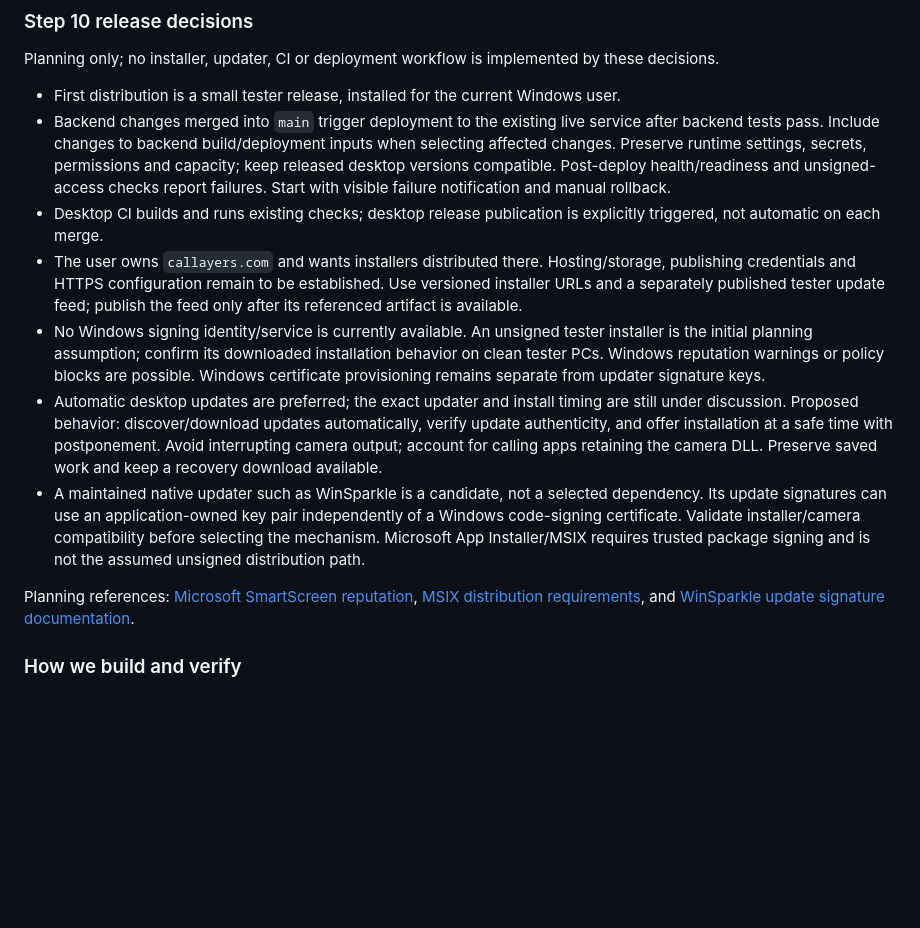
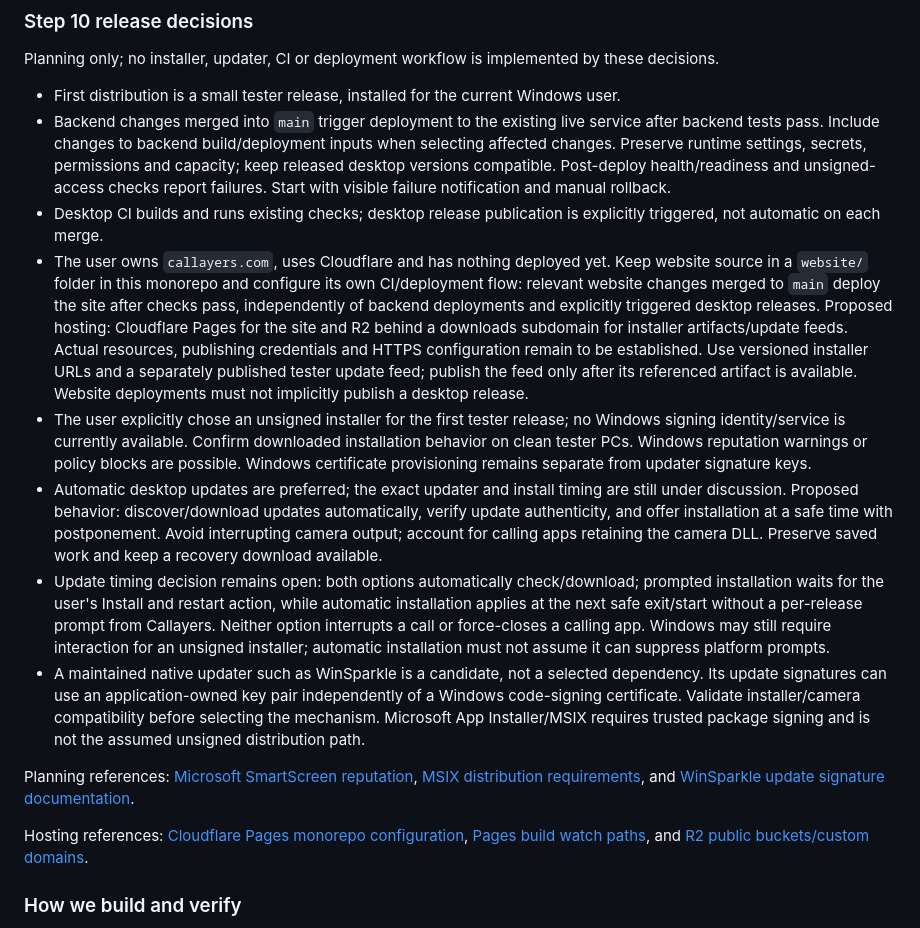
Before and after one commit to MalcolmWeaver/Callayers, a Markdown page: spec-v2/README.md, the part around the change. GitHub-like rendering; blank space fills up the shorter version.

Commit message:
Clarify Cloudflare website and unsigned tester release plan

```diff
--- a/spec-v2/README.md
+++ b/spec-v2/README.md
@@ -52,12 +52,15 @@ Planning only; no installer, updater, CI or deployment workflow is implemented b
 - First distribution is a small tester release, installed for the current Windows user.
 - Backend changes merged into `main` trigger deployment to the existing live service after backend tests pass. Include changes to backend build/deployment inputs when selecting affected changes. Preserve runtime settings, secrets, permissions and capacity; keep released desktop versions compatible. Post-deploy health/readiness and unsigned-access checks report failures. Start with visible failure notification and manual rollback.
 - Desktop CI builds and runs existing checks; desktop release publication is explicitly triggered, not automatic on each merge.
-- The user owns `callayers.com` and wants installers distributed there. Hosting/storage, publishing credentials and HTTPS configuration remain to be established. Use versioned installer URLs and a separately published tester update feed; publish the feed only after its referenced artifact is available.
-- No Windows signing identity/service is currently available. An unsigned tester installer is the initial planning assumption; confirm its downloaded installation behavior on clean tester PCs. Windows reputation warnings or policy blocks are possible. Windows certificate provisioning remains separate from updater signature keys.
+- The user owns `callayers.com`, uses Cloudflare and has nothing deployed yet. Keep website source in a `website/` folder in this monorepo and configure its own CI/deployment flow: relevant website changes merged to `main` deploy the site after checks pass, independently of backend deployments and explicitly triggered desktop releases. Proposed hosting: Cloudflare Pages for the site and R2 behind a downloads subdomain for installer artifacts/update feeds. Actual resources, publishing credentials and HTTPS configuration remain to be established. Use versioned installer URLs and a separately published tester update feed; publish the feed only after its referenced artifact is available. Website deployments must not implicitly publish a desktop release.
+- The user explicitly chose an unsigned installer for the first tester release; no Windows signing identity/service is currently available. Confirm downloaded installation behavior on clean tester PCs. Windows reputation warnings or policy blocks are possible. Windows certificate provisioning remains separate from updater signature keys.
 - Automatic desktop updates are preferred; the exact updater and install timing are still under discussion. Proposed behavior: discover/download updates automatically, verify update authenticity, and offer installation at a safe time with postponement. Avoid interrupting camera output; account for calling apps retaining the camera DLL. Preserve saved work and keep a recovery download available.
+- Update timing decision remains open: both options automatically check/download; prompted installation waits for the user's Install and restart action, while automatic installation applies at the next safe exit/start without a per-release prompt from Callayers. Neither option interrupts a call or force-closes a calling app. Windows may still require interaction for an unsigned installer; automatic installation must not assume it can suppress platform prompts.
 - A maintained native updater such as WinSparkle is a candidate, not a selected dependency. Its update signatures can use an application-owned key pair independently of a Windows code-signing certificate. Validate installer/camera compatibility before selecting the mechanism. Microsoft App Installer/MSIX requires trusted package signing and is not the assumed unsigned distribution path.
 
 Planning references: [Microsoft SmartScreen reputation](https://learn.microsoft.com/en-us/windows/apps/package-and-deploy/smartscreen-reputation), [MSIX distribution requirements](https://learn.microsoft.com/en-us/windows/apps/package-and-deploy/choose-distribution-path), and [WinSparkle update signature documentation](https://winsparkle.org/guides/getting-started/).
+
+Hosting references: [Cloudflare Pages monorepo configuration](https://developers.cloudflare.com/pages/configuration/monorepos/), [Pages build watch paths](https://developers.cloudflare.com/pages/configuration/build-watch-paths/), and [R2 public buckets/custom domains](https://developers.cloudflare.com/r2/buckets/public-buckets/).
 
 ### How we build and verify
 
```
